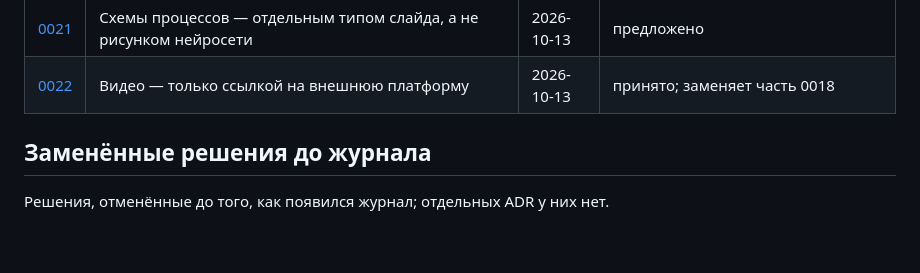
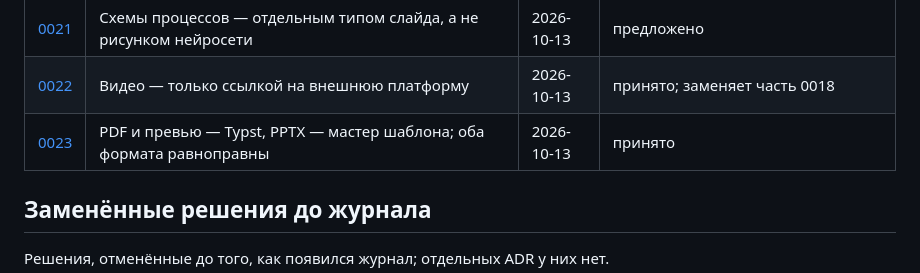
Before and after one commit to Vitvitsky/typst-deck, a Markdown page: docs/adr/README.md, the part around the change. GitHub-like rendering; blank space fills up the shorter version.

Commit message:
ADR 0023: оба формата — Typst для PDF и превью, мастер для PPTX
Co-Authored-By: Claude Opus 5.5 <noreply@anthropic.com>

```diff
--- a/docs/adr/README.md
+++ b/docs/adr/README.md
@@ -31,6 +31,7 @@
 | [0020](0020-defer-table-reader.md) | Анализ таблиц кодом отложен: продукт оформляет слайды, а не анализирует данные | 2026-09-09 | отклонено (отложено в бэклог) |
 | [0021](0021-process-slide-type.md) | Схемы процессов — отдельным типом слайда, а не рисунком нейросети | 2026-10-13 | предложено |
 | [0022](0022-video-by-link-only.md) | Видео — только ссылкой на внешнюю платформу | 2026-10-13 | принято; заменяет часть 0018 |
+| [0023](0023-typst-and-pptx-both.md) | PDF и превью — Typst, PPTX — мастер шаблона; оба формата равноправны | 2026-10-13 | принято |
 
 ## Заменённые решения до журнала
 
```
Also changed, not shown: docs/adr/0023-typst-and-pptx-both.md (added, +38 -0 lines), docs/backlog.md (+2 -1 lines).
